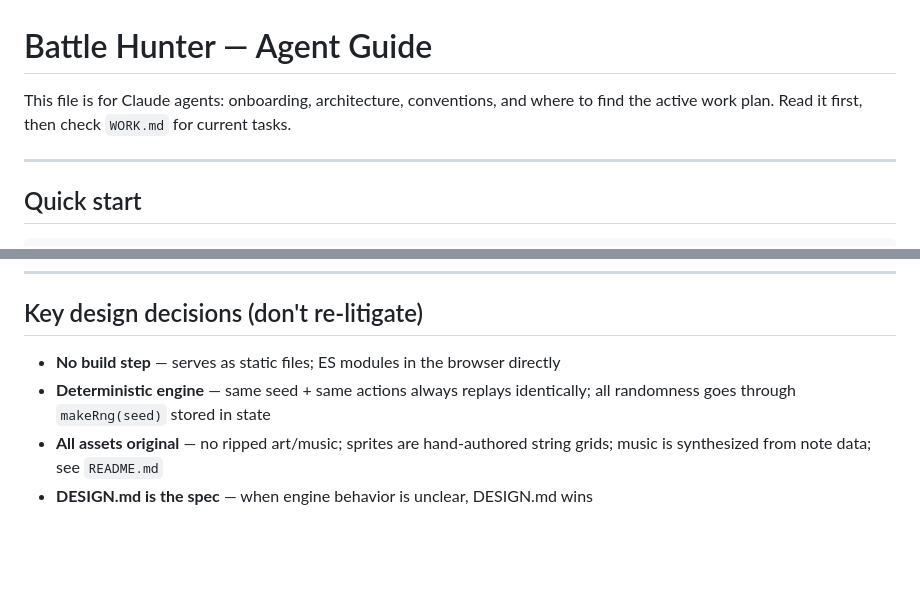
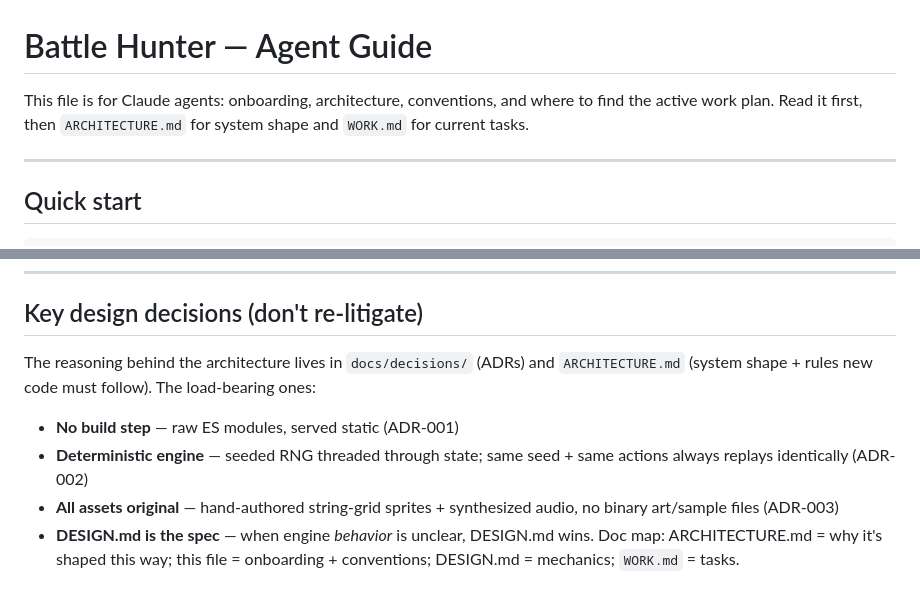
Before and after one commit to jakez-gh/battle-hunter, a Markdown page: CLAUDE.md, 2 parts joined by grey strips. Drawn GitHub-style; blank space fills up the shorter version.

Commit message:
docs: land ARCHITECTURE.md + ADRs 001-003; point CLAUDE.md at them
ARCHITECTURE.md (system shape, boundaries, gotchas) and three ADRs (no-build-step,
deterministic engine, string-grid sprites) now hold the design reasoning.
CLAUDE.md's "Key design decisions" drops the duplicated rationale and indexes the
ADRs instead, plus a doc map (ARCHITECTURE=why / DESIGN=mechanics / CLAUDE=onboarding
/ WORK=tasks).

Co-Authored-By: Claude Opus 4.8 (1M context) <noreply@anthropic.com>

```diff
--- a/CLAUDE.md
+++ b/CLAUDE.md
@@ -1,7 +1,7 @@
 # Battle Hunter — Agent Guide
 
 This file is for Claude agents: onboarding, architecture, conventions, and where
-to find the active work plan. Read it first, then check `WORK.md` for current tasks.
+to find the active work plan. Read it first, then `ARCHITECTURE.md` for system shape and `WORK.md` for current tasks.
 
 ---
 
@@ -228,9 +228,14 @@ the next agent doesn't re-investigate:
 
 ## Key design decisions (don't re-litigate)
 
-- **No build step** — serves as static files; ES modules in the browser directly
-- **Deterministic engine** — same seed + same actions always replays identically;
-  all randomness goes through `makeRng(seed)` stored in state
-- **All assets original** — no ripped art/music; sprites are hand-authored string
-  grids; music is synthesized from note data; see `README.md`
-- **DESIGN.md is the spec** — when engine behavior is unclear, DESIGN.md wins
+The reasoning behind the architecture lives in `docs/decisions/` (ADRs) and
+`ARCHITECTURE.md` (system shape + rules new code must follow). The load-bearing ones:
+
+- **No build step** — raw ES modules, served static (ADR-001)
+- **Deterministic engine** — seeded RNG threaded through state; same seed + same
+  actions always replays identically (ADR-002)
+- **All assets original** — hand-authored string-grid sprites + synthesized audio,
+  no binary art/sample files (ADR-003)
+- **DESIGN.md is the spec** — when engine *behavior* is unclear, DESIGN.md wins.
+  Doc map: ARCHITECTURE.md = why it's shaped this way; this file = onboarding +
+  conventions; DESIGN.md = mechanics; `WORK.md` = tasks.
```
